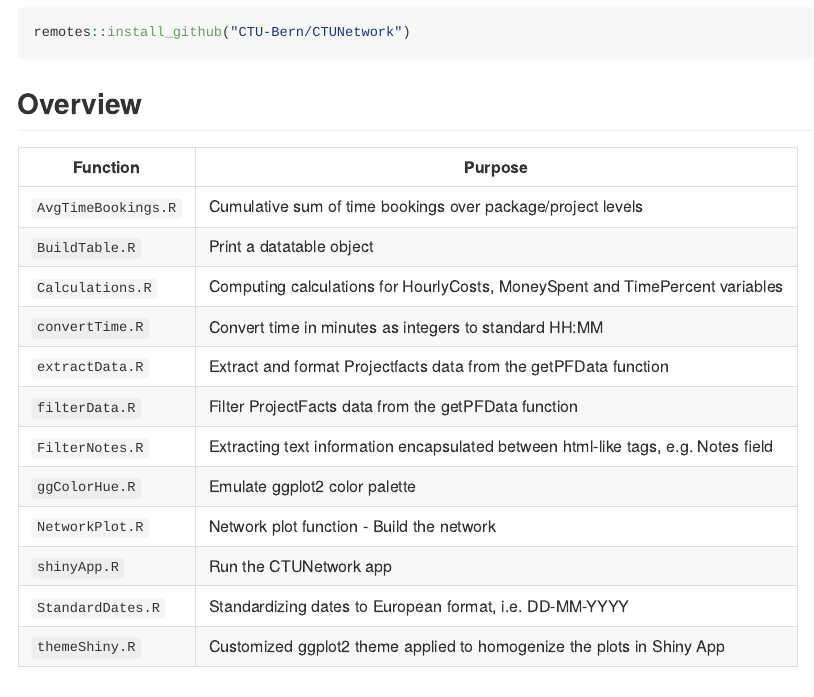
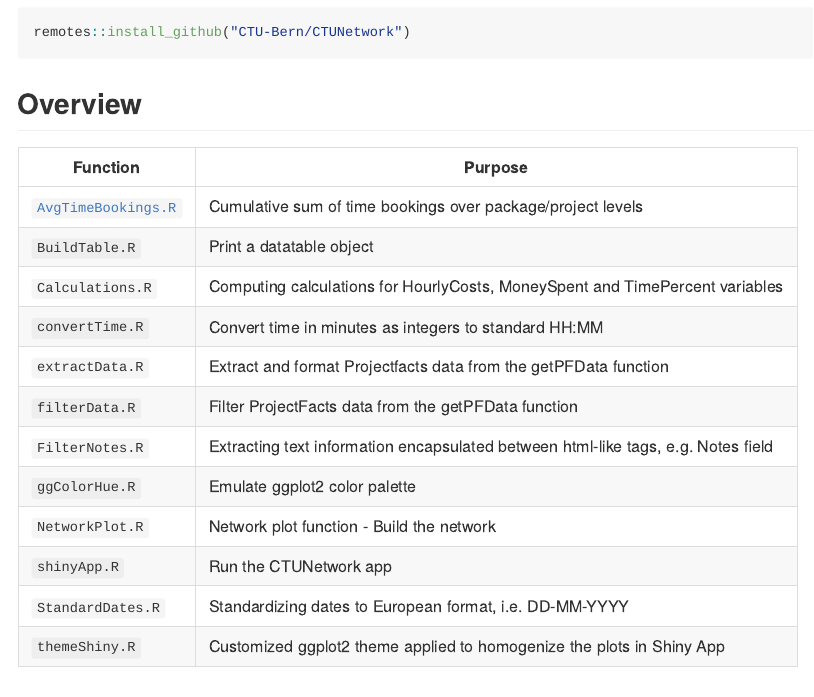
Before and after one commit to CTU-Bern/CTUNetwork, an R Markdown document (README.Rmd): the page in a window 1100 px wide, from 280 px down. The pictures show the output file README.md that the author committed with the source, drawn offline in the style of GitHub; badge pictures from the web are left out.

Commit message:
Improved README

```diff
--- a/README.Rmd
+++ b/README.Rmd
@@ -43,7 +43,7 @@ remotes::install_github("CTU-Bern/CTUNetwork")
 
 Function | Purpose
 -------- | ----------
-`AvgTimeBookings.R` | Cumulative sum of time bookings over package/project levels
+[`AvgTimeBookings.R`](R/AvgTimeBookings.R) | Cumulative sum of time bookings over package/project levels
 `BuildTable.R` | Print a datatable object
 `Calculations.R` | Computing calculations for HourlyCosts, MoneySpent and TimePercent variables
 `convertTime.R` | Convert time in minutes as integers to standard HH:MM
```
Also changed, not shown: README.md.
